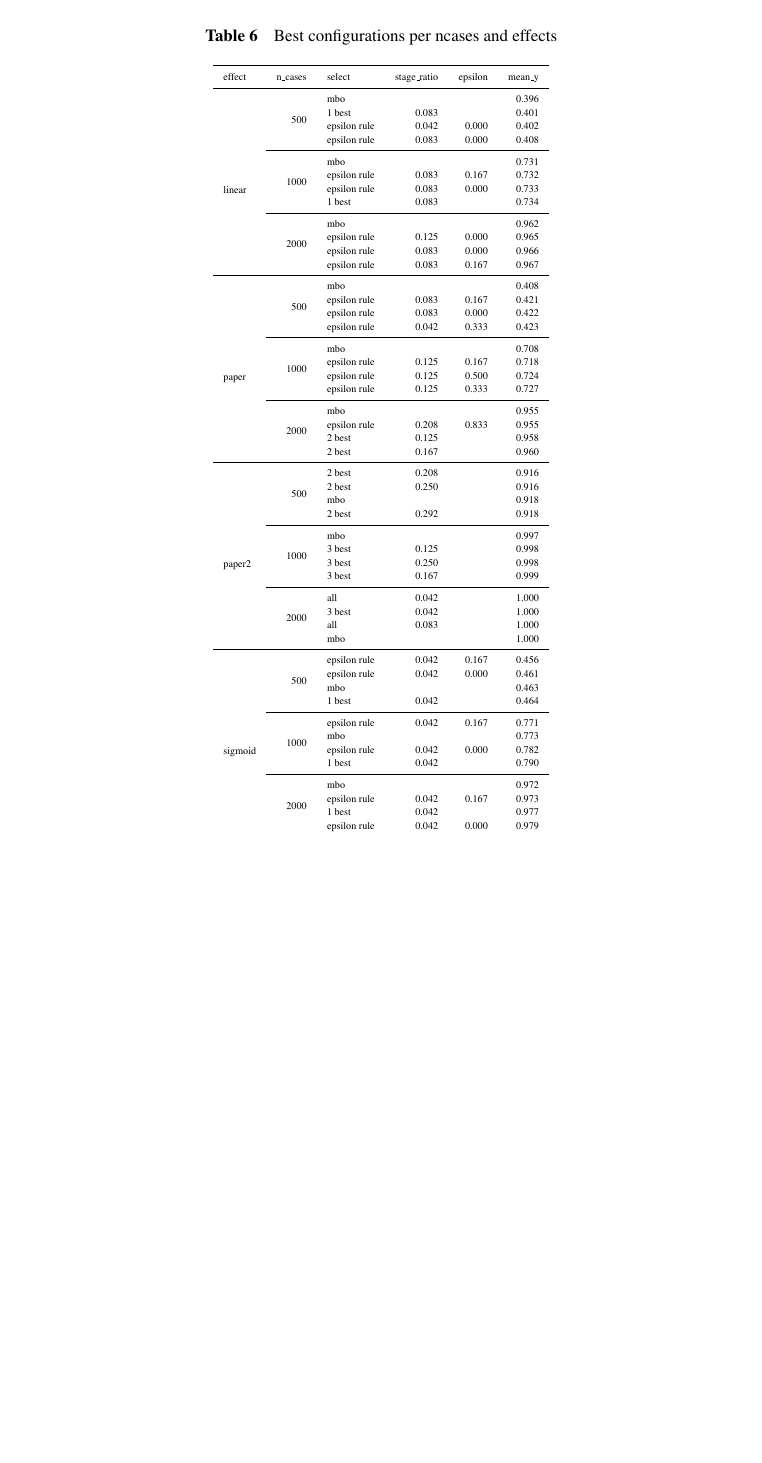
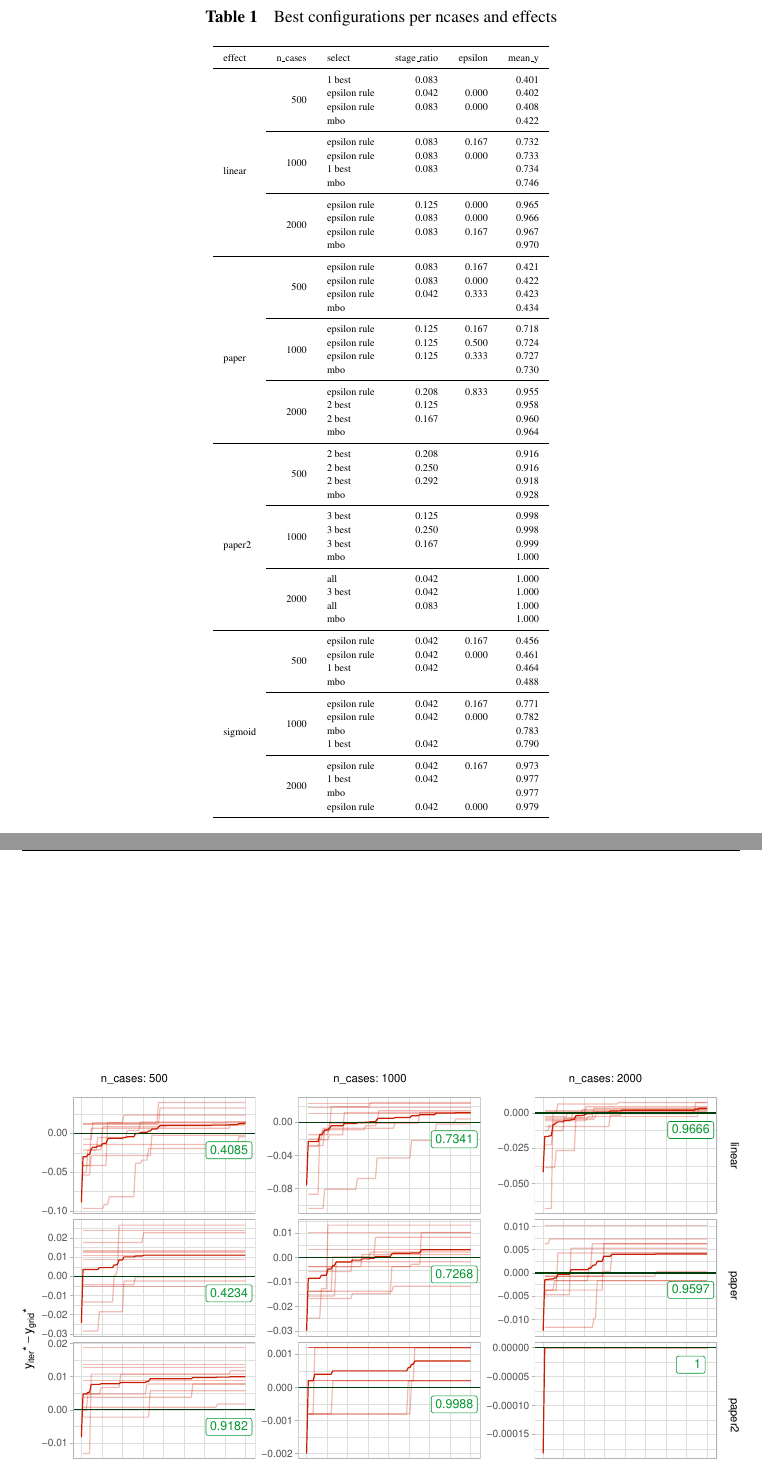
Before and after one commit to jakob-r/mbo_asd, a LaTeX document (main.tex, which reads generated/tables/table_best.tex): part of page 13 of 15 before the commit and two parts of pages 16 and 17 of 17 after it, the two joined at a grey line, cut so that both start at the same text, the shorter picture padded with empty space. Compiled offline with pdfLaTeX.

Commit message:
update plots

```diff
--- a/generated/tables/table_best.tex
+++ b/generated/tables/table_best.tex
@@ -7,69 +7,69 @@
 \toprule
 effect & n\_cases & select & stage\_ratio & epsilon & mean\_y\\
 \midrule
- &  & mbo &  &  & 0.396\\
-
  &  & 1 best & 0.083 &  & 0.401\\
 
  &  & epsilon rule & 0.042 & 0.000 & 0.402\\
 
- & \multirow{-4}{*}{\raggedleft\arraybackslash 500} & epsilon rule & 0.083 & 0.000 & 0.408\\
+ &  & epsilon rule & 0.083 & 0.000 & 0.408\\
+
+ & \multirow{-4}{*}{\raggedleft\arraybackslash 500} & mbo &  &  & 0.422\\
 \cmidrule{2-6}
- &  & mbo &  &  & 0.731\\
-
  &  & epsilon rule & 0.083 & 0.167 & 0.732\\
 
  &  & epsilon rule & 0.083 & 0.000 & 0.733\\
 
- & \multirow{-4}{*}{\raggedleft\arraybackslash 1000} & 1 best & 0.083 &  & 0.734\\
+ &  & 1 best & 0.083 &  & 0.734\\
+
+ & \multirow{-4}{*}{\raggedleft\arraybackslash 1000} & mbo &  &  & 0.746\\
 \cmidrule{2-6}
- &  & mbo &  &  & 0.962\\
-
  &  & epsilon rule & 0.125 & 0.000 & 0.965\\
 
  &  & epsilon rule & 0.083 & 0.000 & 0.966\\
 
-\multirow{-12}{*}{\raggedright\arraybackslash linear} & \multirow{-4}{*}{\raggedleft\arraybackslash 2000} & epsilon rule & 0.083 & 0.167 & 0.967\\
+ &  & epsilon rule & 0.083 & 0.167 & 0.967\\
+
+\multirow{-12}{*}{\raggedright\arraybackslash linear} & \multirow{-4}{*}{\raggedleft\arraybackslash 2000} & mbo &  &  & 0.970\\
 \cmidrule{1-6}
- &  & mbo &  &  & 0.408\\
-
  &  & epsilon rule & 0.083 & 0.167 & 0.421\\
 
  &  & epsilon rule & 0.083 & 0.000 & 0.422\\
 
- & \multirow{-4}{*}{\raggedleft\arraybackslash 500} & epsilon rule & 0.042 & 0.333 & 0.423\\
+ &  & epsilon rule & 0.042 & 0.333 & 0.423\\
+
+ & \multirow{-4}{*}{\raggedleft\arraybackslash 500} & mbo &  &  & 0.434\\
 \cmidrule{2-6}
- &  & mbo &  &  & 0.708\\
-
  &  & epsilon rule & 0.125 & 0.167 & 0.718\\
 
  &  & epsilon rule & 0.125 & 0.500 & 0.724\\
 
- & \multirow{-4}{*}{\raggedleft\arraybackslash 1000} & epsilon rule & 0.125 & 0.333 & 0.727\\
+ &  & epsilon rule & 0.125 & 0.333 & 0.727\\
+
+ & \multirow{-4}{*}{\raggedleft\arraybackslash 1000} & mbo &  &  & 0.730\\
 \cmidrule{2-6}
- &  & mbo &  &  & 0.955\\
-
  &  & epsilon rule & 0.208 & 0.833 & 0.955\\
 
  &  & 2 best & 0.125 &  & 0.958\\
 
-\multirow{-12}{*}{\raggedright\arraybackslash paper} & \multirow{-4}{*}{\raggedleft\arraybackslash 2000} & 2 best & 0.167 &  & 0.960\\
+ &  & 2 best & 0.167 &  & 0.960\\
+
+\multirow{-12}{*}{\raggedright\arraybackslash paper} & \multirow{-4}{*}{\raggedleft\arraybackslash 2000} & mbo &  &  & 0.964\\
 \cmidrule{1-6}
  &  & 2 best & 0.208 &  & 0.916\\
 
  &  & 2 best & 0.250 &  & 0.916\\
 
- &  & mbo &  &  & 0.918\\
+ &  & 2 best & 0.292 &  & 0.918\\
 
- & \multirow{-4}{*}{\raggedleft\arraybackslash 500} & 2 best & 0.292 &  & 0.918\\
+ & \multirow{-4}{*}{\raggedleft\arraybackslash 500} & mbo &  &  & 0.928\\
 \cmidrule{2-6}
- &  & mbo &  &  & 0.997\\
-
  &  & 3 best & 0.125 &  & 0.998\\
 
  &  & 3 best & 0.250 &  & 0.998\\
 
- & \multirow{-4}{*}{\raggedleft\arraybackslash 1000} & 3 best & 0.167 &  & 0.999\\
+ &  & 3 best & 0.167 &  & 0.999\\
+
+ & \multirow{-4}{*}{\raggedleft\arraybackslash 1000} & mbo &  &  & 1.000\\
 \cmidrule{2-6}
  &  & all & 0.042 &  & 1.000\\
 
@@ -83,23 +83,23 @@ effect & n\_cases & select & stage\_ratio & epsilon & mean\_y\\
 
  &  & epsilon rule & 0.042 & 0.000 & 0.461\\
 
- &  & mbo &  &  & 0.463\\
+ &  & 1 best & 0.042 &  & 0.464\\
 
- & \multirow{-4}{*}{\raggedleft\arraybackslash 500} & 1 best & 0.042 &  & 0.464\\
+ & \multirow{-4}{*}{\raggedleft\arraybackslash 500} & mbo &  &  & 0.488\\
 \cmidrule{2-6}
  &  & epsilon rule & 0.042 & 0.167 & 0.771\\
 
- &  & mbo &  &  & 0.773\\
+ &  & epsilon rule & 0.042 & 0.000 & 0.782\\
 
- &  & epsilon rule & 0.042 & 0.000 & 0.782\\
+ &  & mbo &  &  & 0.783\\
 
  & \multirow{-4}{*}{\raggedleft\arraybackslash 1000} & 1 best & 0.042 &  & 0.790\\
 \cmidrule{2-6}
- &  & mbo &  &  & 0.972\\
-
  &  & epsilon rule & 0.042 & 0.167 & 0.973\\
 
  &  & 1 best & 0.042 &  & 0.977\\
+
+ &  & mbo &  &  & 0.977\\
 
 \multirow{-12}{*}{\raggedright\arraybackslash sigmoid} & \multirow{-4}{*}{\raggedleft\arraybackslash 2000} & epsilon rule & 0.042 & 0.000 & 0.979\\
 \bottomrule
--- a/main.tex
+++ b/main.tex
@@ -94,6 +94,7 @@
 % own packages
 \usepackage{siunitx}
 \usepackage{enumitem}
+\usepackage{placeins} %floatbarrier
 % tikz
 \usepackage{tikz}
 % we want ER + above/below + left/right
@@ -790 +819,4 @@ This work was partly supported by Deutsche Forschungsgemeinschaft (DFG) within t
+\label{fig:plot_opt_path}
+\end{figure}
+
 \end{document}
```
Also changed, not shown: generated/tables/table_time.tex (+1 -1 lines), generated/figures/plot_allbest.pdf, generated/figures/plot_best_x.pdf, generated/figures/plot_boxplot_valid_y.pdf, generated/figures/plot_boxplot_valid_y_5000.pdf, generated/figures/plot_opt_path.pdf, generated/figures/plot_opt_path_5000.pdf, main.tex (32 more changed lines), 2 other files.
